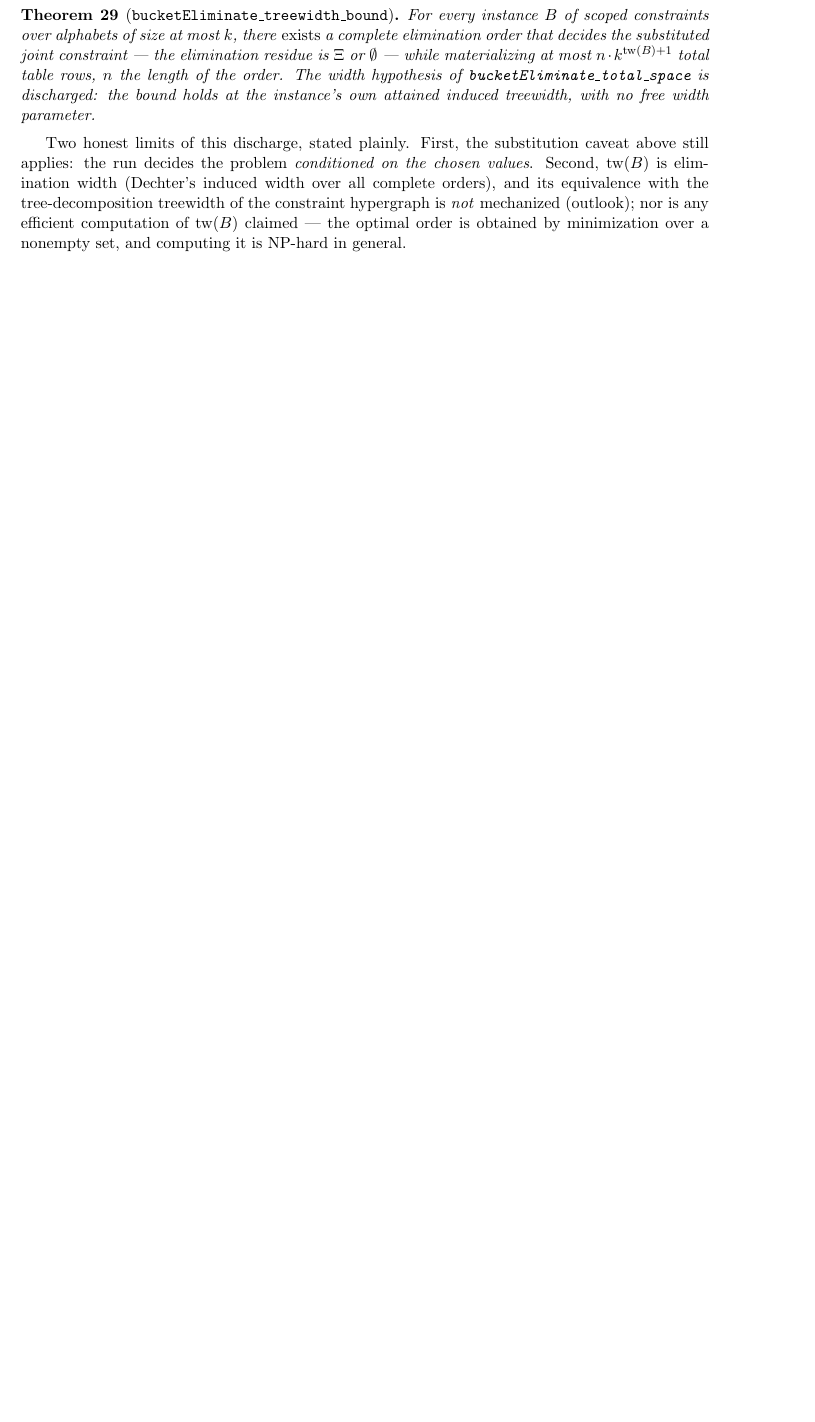
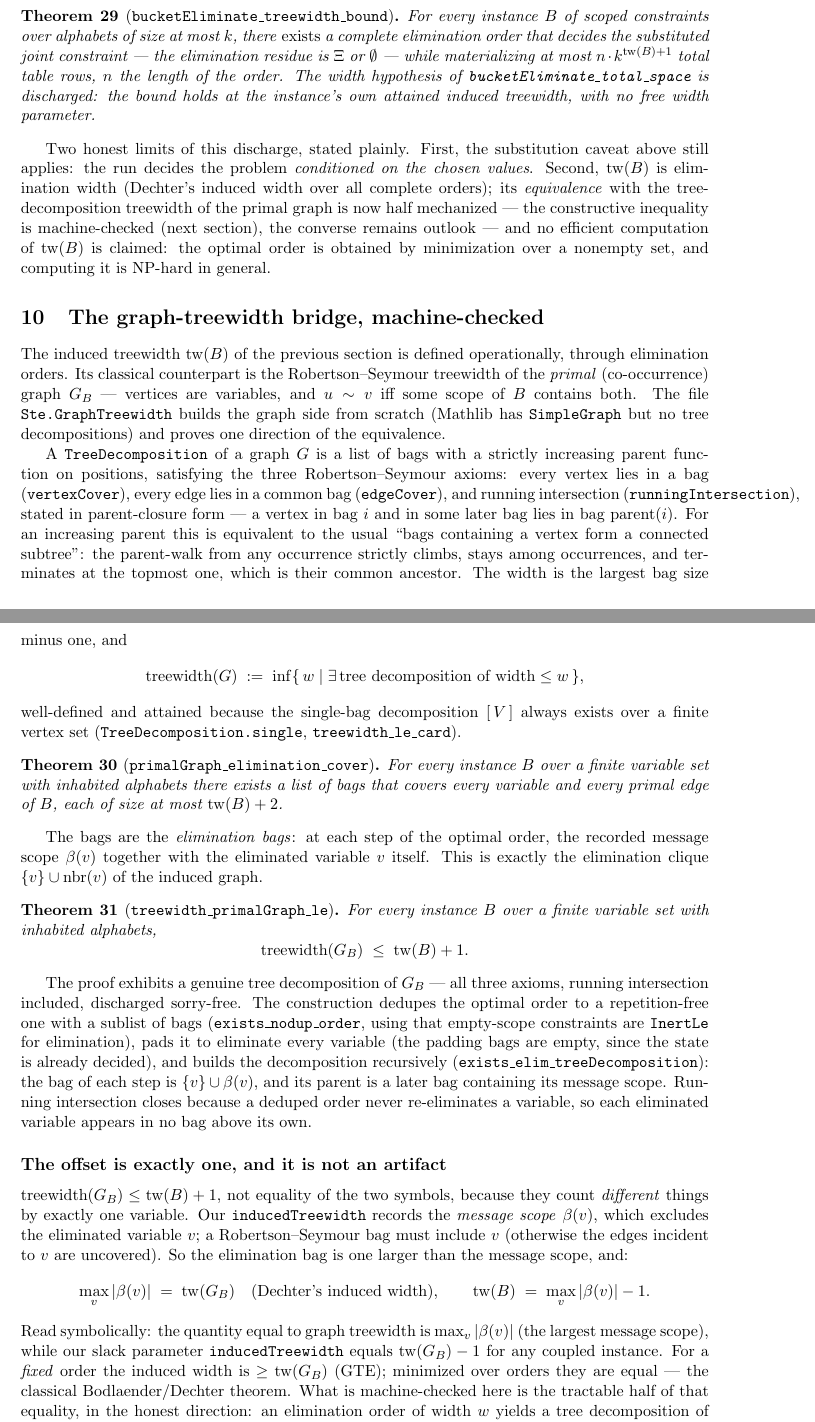
Before and after one commit to pnathan/thejeb, a LaTeX paper (papers/notes/ste-representation-sheaves.tex): part of page 8 of 10 before the commit and two parts of pages 8 and 9 of 11 after it, the two joined at a grey line, cut so that both start at the same text, the shorter picture padded with empty space. Compiled offline with pdfLaTeX.

Commit message:
notes+log: the graph-treewidth bridge (treewidth <= inducedTreewidth+1)
Document the machine-checked constructive direction of the
elimination-width = treewidth equivalence, the exact off-by-one (our
inducedTreewidth = tw(G_B) - 1, since bags exclude the eliminated
variable), and the outlook converse. Rebuild the note PDF (10pp).

Co-Authored-By: Claude Opus 4.8 <noreply@anthropic.com>
Claude-Session: https://claude.ai/code/session_01HdbVd4ZxkBYJM73btLC3uB

```diff
--- a/papers/notes/ste-representation-sheaves.tex
+++ b/papers/notes/ste-representation-sheaves.tex
@@ -17,6 +17,7 @@ Sheaves, Rectangles, and the Coupling Obstruction}
 \newcommand{\lean}[1]{\texttt{#1}}
 \newcommand{\feas}{\mathrm{feas}}
 \newcommand{\Xii}{\Xi}
+\newcommand{\bagof}[1]{\beta(#1)}
 
 \begin{document}
 \maketitle
@@ -622,9 +623,96 @@ Two honest limits of this discharge, stated plainly.  First, the
 substitution caveat above still applies: the run decides the problem
 \emph{conditioned on the chosen values}.  Second,
 $\operatorname{tw}(B)$ is elimination width (Dechter's induced width
-over all complete orders), and its equivalence with the
-tree-decomposition treewidth of the constraint hypergraph is
-\emph{not} mechanized (outlook); nor is any efficient computation of
-$\operatorname{tw}(B)$ claimed --- the optimal order is obtained by
-minimization over a nonempty set, and computing it is NP-hard in
-general.
+over all complete orders); its \emph{equivalence} with the
+tree-decomposition treewidth of the primal graph is now half
+mechanized --- the constructive inequality is machine-checked
+(next section), the converse remains outlook --- and no efficient
+computation of $\operatorname{tw}(B)$ is claimed: the optimal order is
+obtained by minimization over a nonempty set, and computing it is
+NP-hard in general.
+
+\section{The graph-treewidth bridge, machine-checked}
+
+The induced treewidth $\operatorname{tw}(B)$ of the previous section is
+defined operationally, through elimination orders.  Its classical
+counterpart is the Robertson--Seymour treewidth of the \emph{primal}
+(co-occurrence) graph $G_B$ --- vertices are variables, and $u \sim v$
+iff some scope of $B$ contains both.  The file \lean{Ste.GraphTreewidth}
+builds the graph side from scratch (Mathlib has \lean{SimpleGraph} but
+no tree decompositions) and proves one direction of the equivalence.
+
+A \lean{TreeDecomposition} of a graph $G$ is a list of bags with a
+strictly increasing parent function on positions, satisfying the three
+Robertson--Seymour axioms: every vertex lies in a bag
+(\lean{vertexCover}), every edge lies in a common bag
+(\lean{edgeCover}), and running intersection
+(\lean{runningIntersection}), stated in parent-closure form --- a vertex
+in bag $i$ and in some later bag lies in bag $\operatorname{parent}(i)$.
+For an increasing parent this is equivalent to the usual
+``bags containing a vertex form a connected subtree'': the parent-walk
+from any occurrence strictly climbs, stays among occurrences, and
+terminates at the topmost one, which is their common ancestor.  The
+width is the largest bag size minus one, and
+\[
+  \operatorname{treewidth}(G) \;:=\;
+  \inf\{\, w \mid \exists\,\text{tree decomposition of width} \le w \,\},
+\]
+well-defined and attained because the single-bag decomposition
+$[\,V\,]$ always exists over a finite vertex set
+(\lean{TreeDecomposition.single}, \lean{treewidth\_le\_card}).
+
+\begin{theorem}[\lean{primalGraph\_elimination\_cover}]
+For every instance $B$ over a finite variable set with inhabited
+alphabets there exists a list of bags that covers every variable and
+every primal edge of $B$, each of size at most
+$\operatorname{tw}(B) + 2$.
+\end{theorem}
+
+The bags are the \emph{elimination bags}: at each step of the optimal
+order, the recorded message scope $\bagof{v}$ together with the
+eliminated variable $v$ itself.  This is exactly the elimination clique
+$\{v\} \cup \operatorname{nbr}(v)$ of the induced graph.
+
+\begin{theorem}[\lean{treewidth\_primalGraph\_le}]
+For every instance $B$ over a finite variable set with inhabited
+alphabets,
+\[
+  \operatorname{treewidth}(G_B) \;\le\; \operatorname{tw}(B) + 1 .
+\]
+\end{theorem}
+
+The proof exhibits a genuine tree decomposition of $G_B$ --- all three
+axioms, running intersection included, discharged sorry-free.  The
+construction dedupes the optimal order to a repetition-free one with a
+sublist of bags (\lean{exists\_nodup\_order}, using that empty-scope
+constraints are \lean{InertLe} for elimination), pads it to eliminate
+every variable (the padding bags are empty, since the state is already
+decided), and builds the decomposition recursively
+(\lean{exists\_elim\_treeDecomposition}): the bag of each step is
+$\{v\} \cup \bagof{v}$, and its parent is a later bag containing its
+message scope.  Running intersection closes because a deduped order
+never re-eliminates a variable, so each eliminated variable appears in
+no bag above its own.
+
+\subsection*{The offset is exactly one, and it is not an artifact}
+$\operatorname{treewidth}(G_B) \le \operatorname{tw}(B) + 1$, not
+equality of the two symbols, because they count \emph{different} things
+by exactly one variable.  Our \lean{inducedTreewidth} records the
+\emph{message scope} $\bagof{v}$, which excludes the eliminated
+variable $v$; a Robertson--Seymour bag must include $v$ (otherwise the
+edges incident to $v$ are uncovered).  So the elimination bag is one
+larger than the message scope, and:
+\[
+  \max_v |\bagof{v}| \;=\; \operatorname{tw}(G_B)
+  \quad\text{(Dechter's induced width)},
+  \qquad
+  \operatorname{tw}(B) \;=\; \max_v |\bagof{v}| - 1 .
+\]
+Read symbolically: the quantity equal to graph treewidth is
+$\max_v |\bagof{v}|$ (the largest message scope), while our slack
+parameter \lean{inducedTreewidth} equals $\operatorname{tw}(G_B) - 1$
+for any coupled instance.  For a \emph{fixed} order the induced width is
+$\ge \operatorname{tw}(G_B)$ (GTE); minimized over orders they are equal
+--- the classical Bodlaender/Dechter theorem.  What is machine-checked
+here is the tractable half of that equality, in the honest direction:
+an elimination order of width $w$ yields a tree decomposition of width
```
Also changed, not shown: log/2026-07-22-graph-treewidth-bridge.md (added, +85 -0 lines), papers/notes/ste-representation-sheaves.pdf, papers/notes/ste-representation-sheaves.tex (5 more changed lines).
